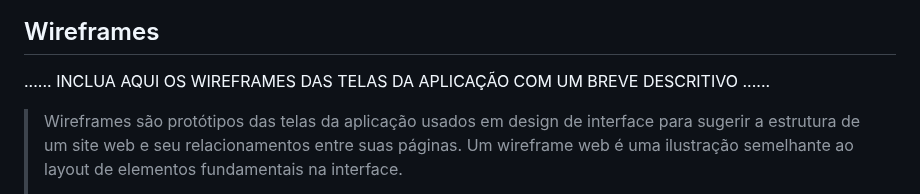
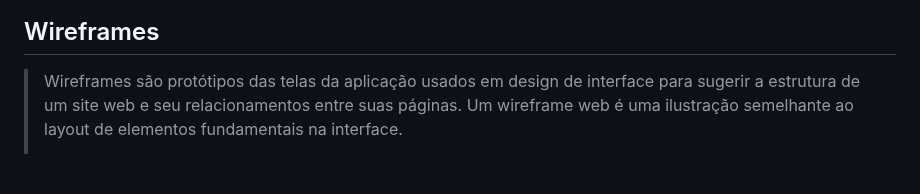
Before and after one commit to ICEI-PUCMinas-PSG-SI-TI/tiaw-2023-2-cyberrestaurante, a Markdown page: docs/relatorio/Relatorio Tecnico - TEMPLATE.md, the part around the change. Rendered like a GitHub page; blank space fills up the shorter version.

```diff
--- a/docs/relatorio/Relatorio Tecnico - TEMPLATE.md
+++ b/docs/relatorio/Relatorio Tecnico - TEMPLATE.md
@@ -257,8 +257,6 @@ O projeto está restrito pelos itens apresentados na tabela a seguir.
 
 ## Wireframes
 
-......  INCLUA AQUI OS WIREFRAMES DAS TELAS DA APLICAÇÃO COM UM BREVE DESCRITIVO ......
-
 > Wireframes são protótipos das telas da aplicação usados em design de interface para sugerir a
 > estrutura de um site web e seu relacionamentos entre suas
 > páginas. Um wireframe web é uma ilustração semelhante ao
```
